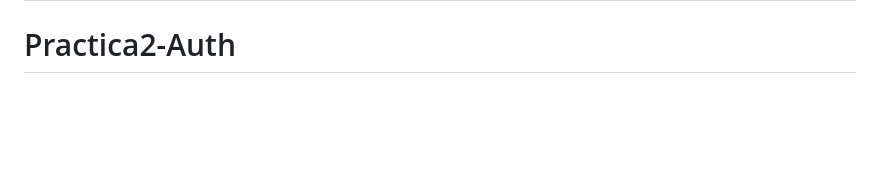
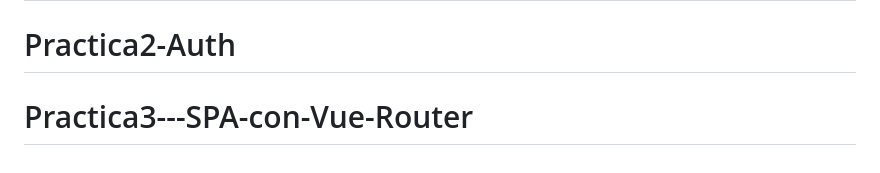
Before and after one commit to Jar3th8a/Practica2-Auth, a Markdown page: README.md, the part around the change. GitHub-like rendering; blank space fills up the shorter version.

```diff
--- a/README.md
+++ b/README.md
@@ -59,3 +59,4 @@ If you discover a security vulnerability within Laravel, please send an e-mail t
 The Laravel framework is open-sourced software licensed under the [MIT license](https://opensource.org/licenses/MIT).
 # CRUD-de-Produtos
 # Practica2-Auth
+# Practica3---SPA-con-Vue-Router
```
